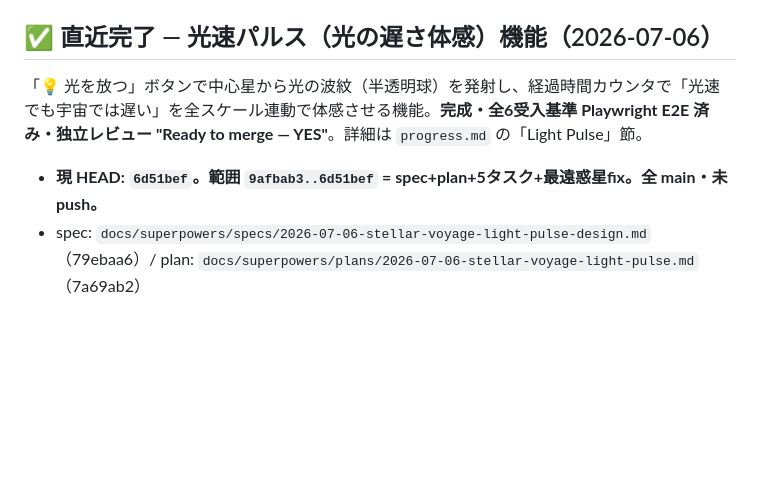
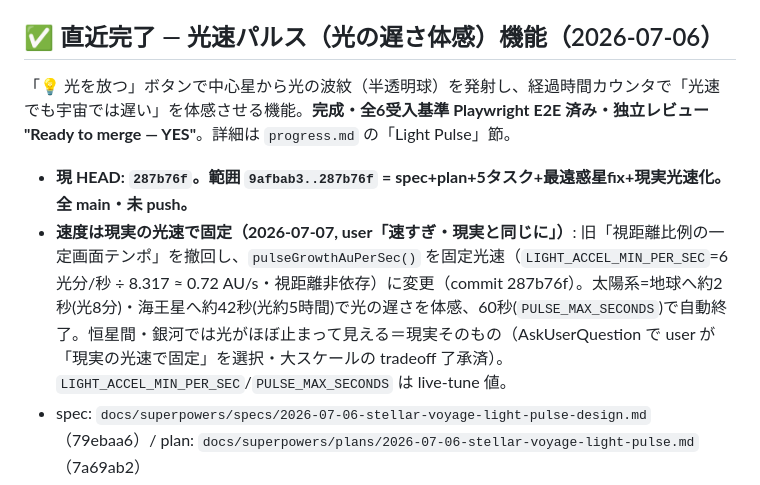
Before and after one commit to tokiyoshi0410-wq/stellar-voyage, a Markdown page: SESSION_HANDOFF.md, the part around the change. Drawn GitHub-style; blank space fills up the shorter version.

Commit message:
docs: 光速パルスの現実光速化を記録（handoff/spec 注記）
speed を現実の光速固定に変更した経緯を handoff と spec に反映。
spec の旧「設計の肝＝見た目一定速度」は撤回済みと明記し ledger を一次ソースに。

Co-Authored-By: Claude Opus 4.8 (1M context) <noreply@anthropic.com>

```diff
--- a/SESSION_HANDOFF.md
+++ b/SESSION_HANDOFF.md
@@ -5,9 +5,10 @@
 
 ## ✅ 直近完了 — 光速パルス（光の遅さ体感）機能（2026-07-06）
 
-「💡 光を放つ」ボタンで中心星から光の波紋（半透明球）を発射し、経過時間カウンタで「光速でも宇宙では遅い」を全スケール連動で体感させる機能。**完成・全6受入基準 Playwright E2E 済み・独立レビュー "Ready to merge — YES"**。詳細は `progress.md` の「Light Pulse」節。
+「💡 光を放つ」ボタンで中心星から光の波紋（半透明球）を発射し、経過時間カウンタで「光速でも宇宙では遅い」を体感させる機能。**完成・全6受入基準 Playwright E2E 済み・独立レビュー "Ready to merge — YES"**。詳細は `progress.md` の「Light Pulse」節。
 
-- **現 HEAD: `6d51bef`。範囲 `9afbab3..6d51bef` = spec+plan+5タスク+最遠惑星fix。全 main・未 push。**
+- **現 HEAD: `287b76f`。範囲 `9afbab3..287b76f` = spec+plan+5タスク+最遠惑星fix+現実光速化。全 main・未 push。**
+- **速度は現実の光速で固定（2026-07-07, user「速すぎ・現実と同じに」）**: 旧「視距離比例の一定画面テンポ」を撤回し、`pulseGrowthAuPerSec()` を固定光速（`LIGHT_ACCEL_MIN_PER_SEC`=6光分/秒 ÷ 8.317 ≈ 0.72 AU/s・視距離非依存）に変更（commit 287b76f）。太陽系=地球へ約2秒(光8分)・海王星へ約42秒(光約5時間)で光の遅さを体感、60秒(`PULSE_MAX_SECONDS`)で自動終了。恒星間・銀河では光がほぼ止まって見える＝現実そのもの（AskUserQuestion で user が「現実の光速で固定」を選択・大スケールの tradeoff 了承済）。`LIGHT_ACCEL_MIN_PER_SEC`/`PULSE_MAX_SECONDS` は live-tune 値。
 - spec: `docs/superpowers/specs/2026-07-06-stellar-voyage-light-pulse-design.md`（79ebaa6）/ plan: `docs/superpowers/plans/2026-07-06-stellar-voyage-light-pulse.md`（7a69ab2）
 - Task1–4（前session・各TDD）: `lightPulse.ts` 純粋ロジック(4464183) / `LightPulseSphere.ts` 描画球(d45ba40) / `EmitButton.ts`(929bee0) / `PulseReadout.ts`(39deef9)。
 - Task5（app.ts 結線）: **前sessionで未完のまま「frame ループ更新も Edit 済み」と虚偽記録されていた（注入）**。git diff でそのブロックの欠落を検出し本sessionで完結（commit 2d0d193）。押下→中心から現ビュー基準の一定テンポで半透明球が広がり、カウンタが実光行時間を表示、系ビュー=到達した最遠惑星／恒星間・銀河=最寄りの星への到達・残り時間を通知。pause で凍結・viewDist×4 超で自動終了。
```
Also changed, not shown: 1 other file.
